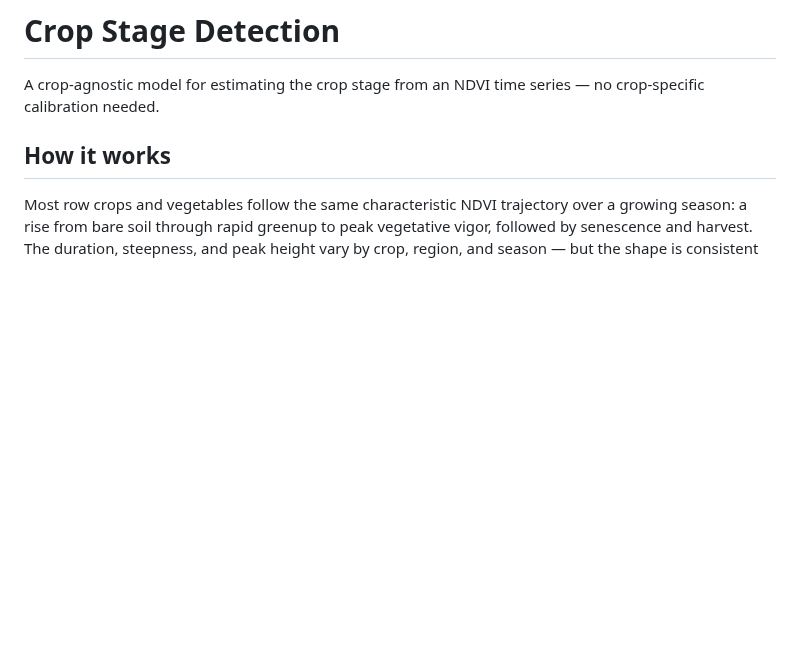
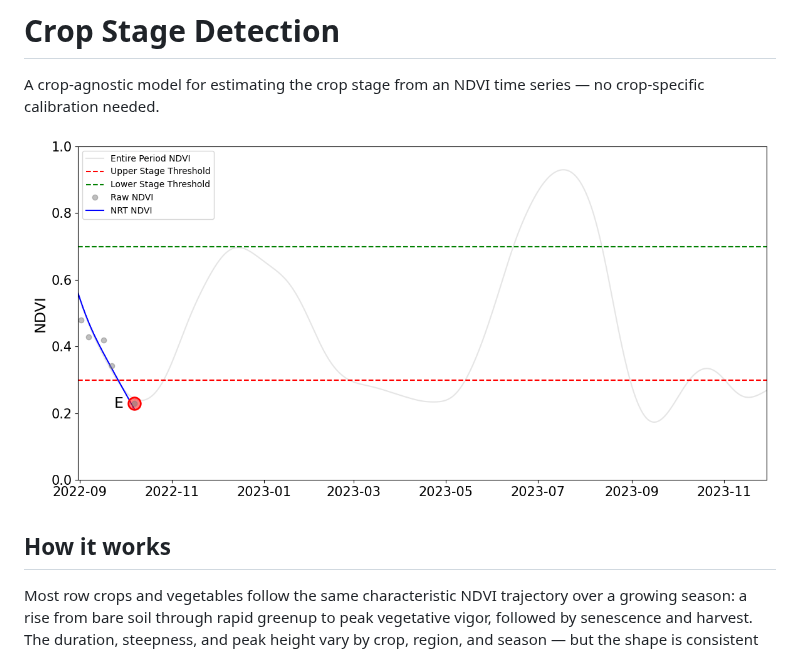
Before and after one commit to nasaharvest/crop-stage-detection, a Markdown page: README.md, the part around the change. Rendered like a GitHub page; pictures changed too: docs/crop_stage_detection.gif (added); blank space fills up the shorter version.

Commit message:
README: add crop stage detection demo GIF
Co-Authored-By: Claude Sonnet 4.6 <noreply@anthropic.com>

```diff
--- a/README.md
+++ b/README.md
@@ -1,6 +1,8 @@
 # Crop Stage Detection
 
 A crop-agnostic model for estimating the crop stage from an NDVI time series — no crop-specific calibration needed.
+
+![Crop Stage Detection Demo](docs/crop_stage_detection.gif)
 
 ## How it works
 
```
